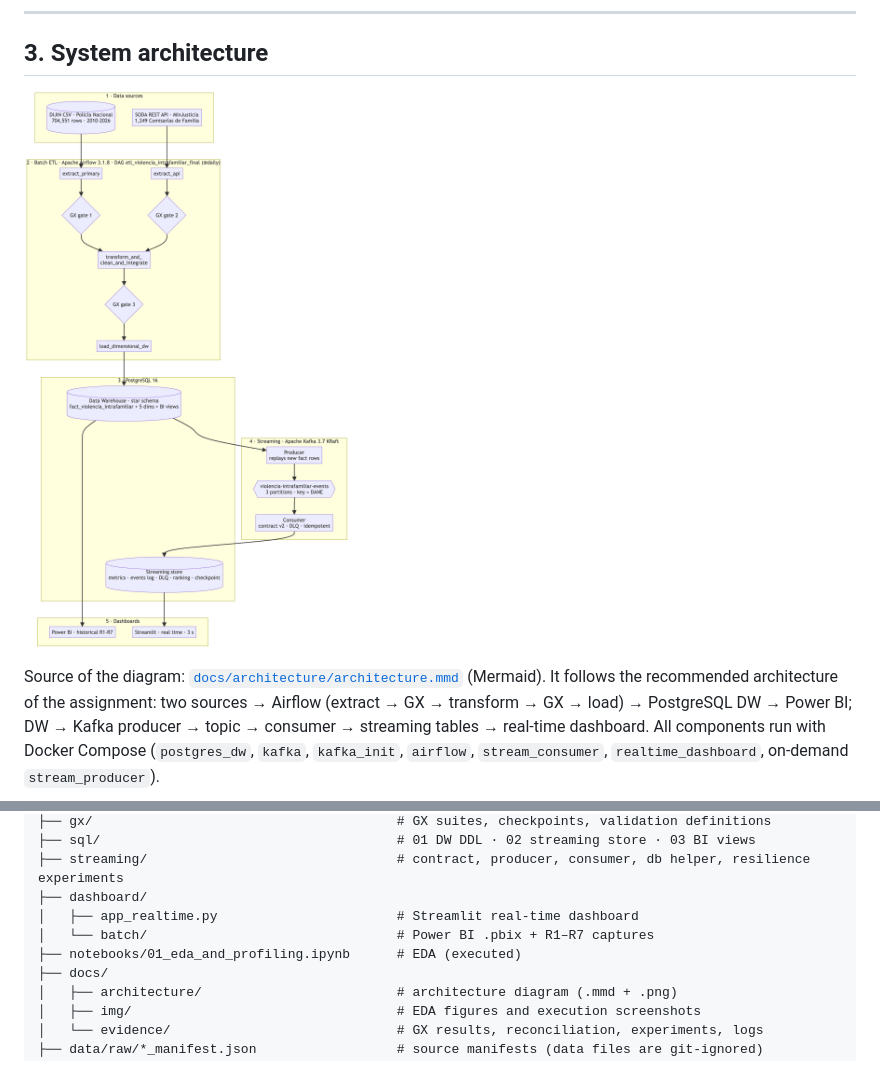
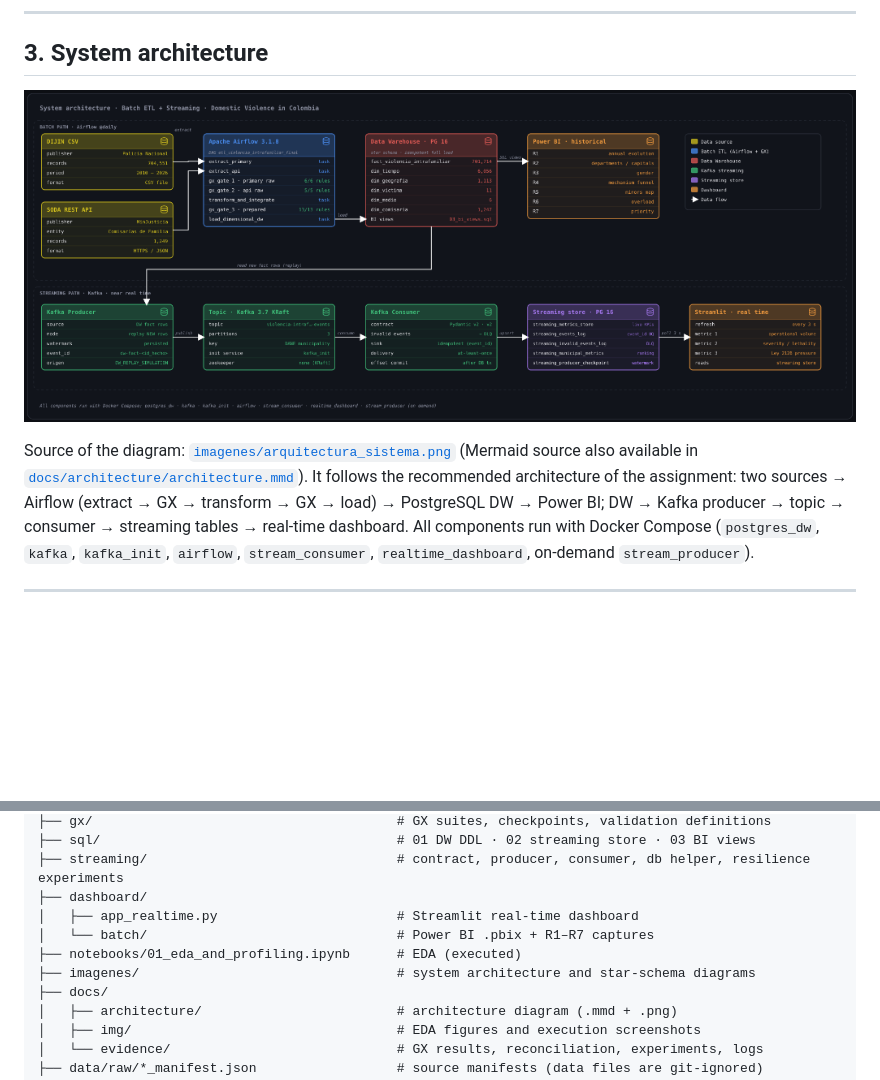
Before and after one commit to Macowli-0611/ProyectoFinalETL, a Markdown page: README.md, 2 parts joined by grey strips. Rendered like a GitHub page; pictures changed too: imagenes/arquitectura_sistema.png (added); blank space fills up the shorter version.

Commit message:
docs: add architecture and star schema diagrams in imagenes and update README

```diff
--- a/README.md
+++ b/README.md
@@ -122,9 +122,9 @@ It profiles **both raw sources**, the cross-source join and the loaded DW.
 
 ## 3. System architecture
 
-![Architecture](docs/architecture/architecture.png)
+![Architecture](imagenes/arquitectura_sistema.png)
 
-Source of the diagram: [`docs/architecture/architecture.mmd`](docs/architecture/architecture.mmd) (Mermaid).
+Source of the diagram: [`imagenes/arquitectura_sistema.png`](imagenes/arquitectura_sistema.png) (Mermaid source also available in [`docs/architecture/architecture.mmd`](docs/architecture/architecture.mmd)).
 It follows the recommended architecture of the assignment: two sources → Airflow (extract → GX → transform → GX →
 load) → PostgreSQL DW → Power BI; DW → Kafka producer → topic → consumer → streaming tables → real-time dashboard.
 All components run with Docker Compose (`postgres_dw`, `kafka`, `kafka_init`, `airflow`, `stream_consumer`,
@@ -584,6 +552,7 @@ because the source has no time of day.
 │   ├── app_realtime.py                       # Streamlit real-time dashboard
 │   └── batch/                                # Power BI .pbix + R1–R7 captures
 ├── notebooks/01_eda_and_profiling.ipynb      # EDA (executed)
+├── imagenes/                                 # system architecture and star-schema diagrams
 ├── docs/
 │   ├── architecture/                         # architecture diagram (.mmd + .png)
 │   ├── img/                                  # EDA figures and execution screenshots
```
Also changed, not shown: other parts of README.md (+1 -33 lines), imagenes/modelo_estrella_dw.jpg (added).
